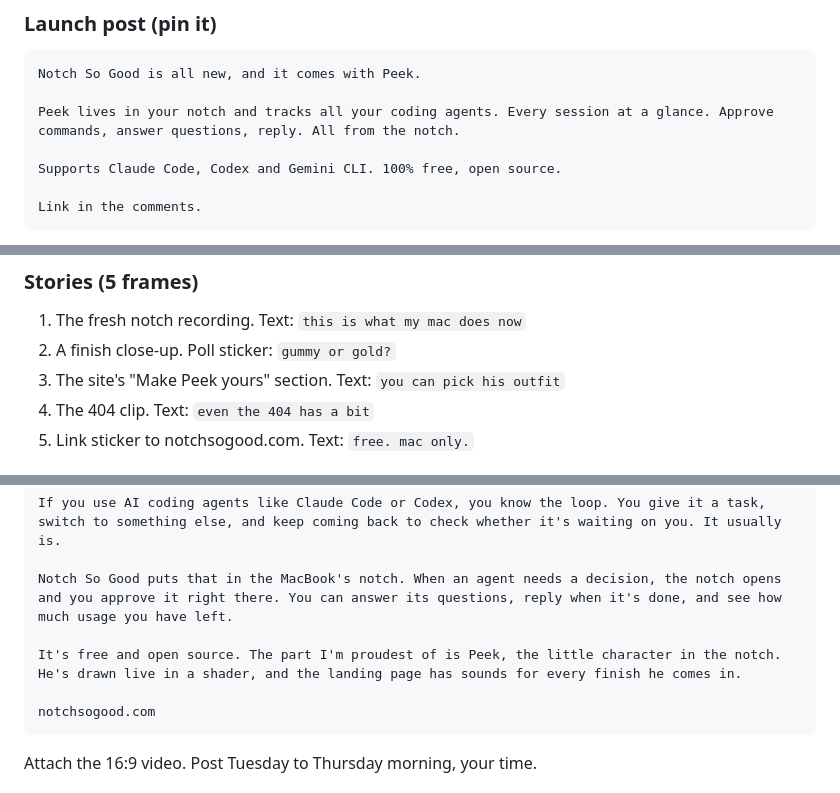
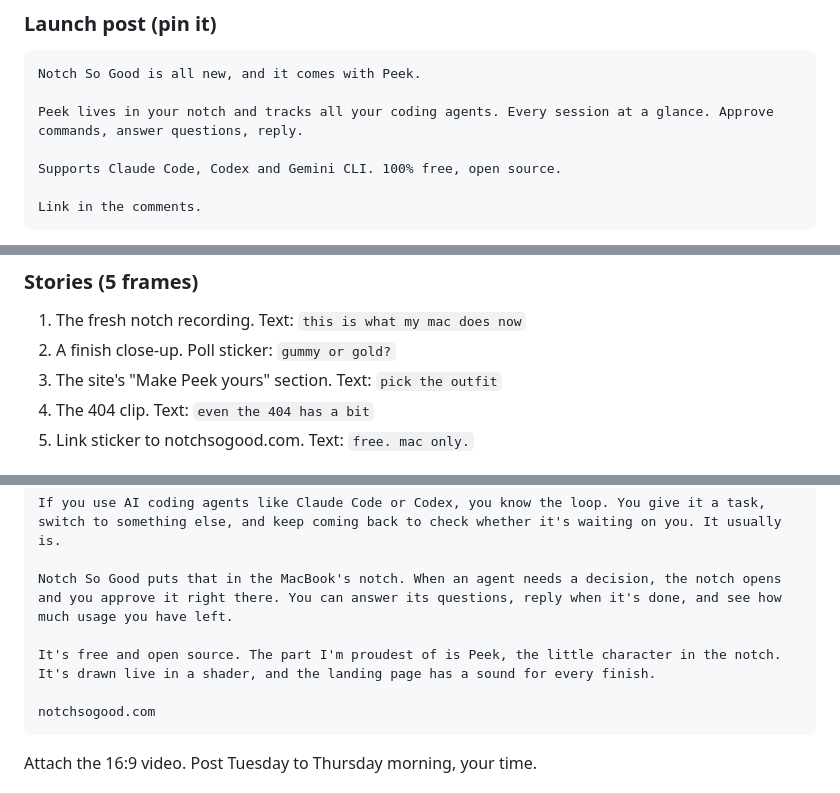
Before and after one commit to deepshal99/notch-so-good, a Markdown page: PH/launch-4.10.md, 3 parts joined by grey strips. Rendered like a GitHub page.

Commit message:
Launch kit: main post under 280, no he/his for Peek
Co-Authored-By: Claude Opus 5.5 (1M context) <noreply@anthropic.com>

````diff
--- a/PH/launch-4.10.md
+++ b/PH/launch-4.10.md
@@ -30,7 +30,7 @@ These were cut before the new finishes, sounds and site. Worth recording two fre
 ```
 Notch So Good is all new, and it comes with Peek.
 
-Peek lives in your notch and tracks all your coding agents. Every session at a glance. Approve commands, answer questions, reply. All from the notch.
+Peek lives in your notch and tracks all your coding agents. Every session at a glance. Approve commands, answer questions, reply.
 
 Supports Claude Code, Codex and Gemini CLI. 100% free, open source.
 
@@ -255,7 +255,7 @@ Use the video's own sound, or a quiet trending one. Don't over-caption the video
 ### Stories (5 frames)
 1. The fresh notch recording. Text: `this is what my mac does now`
 2. A finish close-up. Poll sticker: `gummy or gold?`
-3. The site's "Make Peek yours" section. Text: `you can pick his outfit`
+3. The site's "Make Peek yours" section. Text: `pick the outfit`
 4. The 404 clip. Text: `even the 404 has a bit`
 5. Link sticker to notchsogood.com. Text: `free. mac only.`
 
@@ -276,7 +276,7 @@ If you use AI coding agents like Claude Code or Codex, you know the loop. You gi
 
 Notch So Good puts that in the MacBook's notch. When an agent needs a decision, the notch opens and you approve it right there. You can answer its questions, reply when it's done, and see how much usage you have left.
 
-It's free and open source. The part I'm proudest of is Peek, the little character in the notch. He's drawn live in a shader, and the landing page has sounds for every finish he comes in.
+It's free and open source. The part I'm proudest of is Peek, the little character in the notch. It's drawn live in a shader, and the landing page has a sound for every finish.
 
 notchsogood.com
 ```
````
